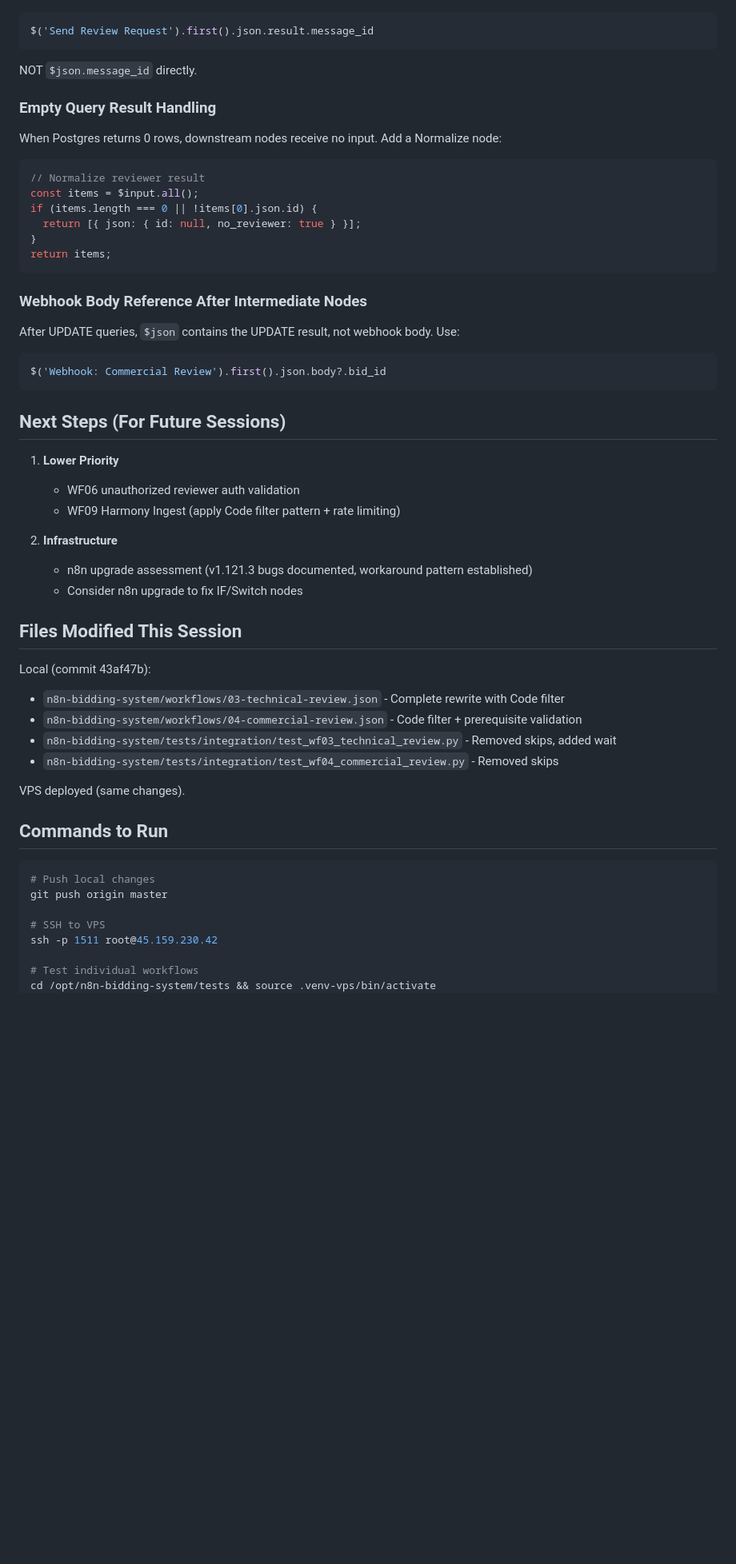
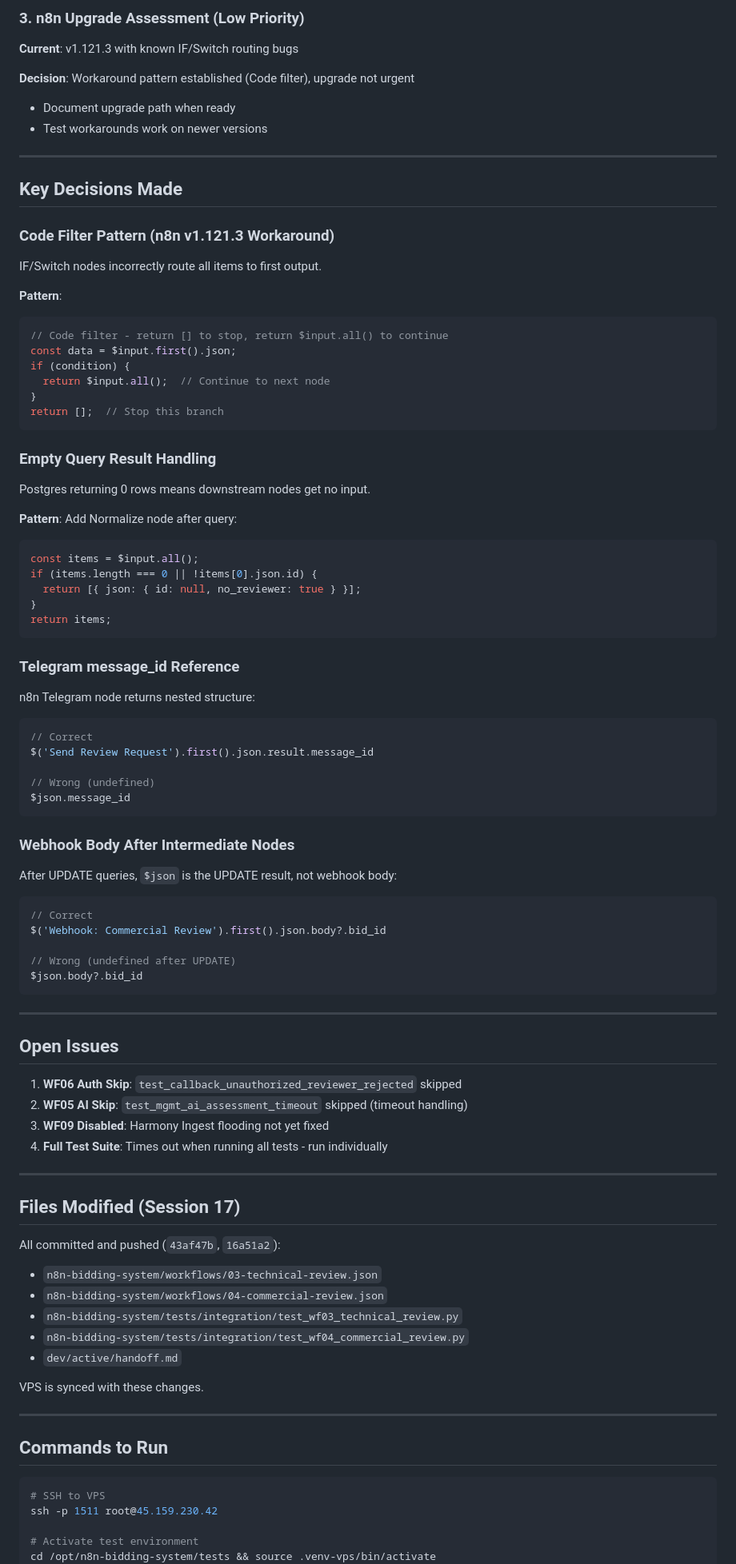
Before and after one commit to zeidalqadri/ollama-chat-service, a Markdown page: dev/active/handoff.md, the part around one of its changes. Shown at 80% size. Drawn GitHub-style; blank space fills up the shorter version.

````diff
--- a/dev/active/handoff.md
+++ b/dev/active/handoff.md
@@ -52,12 +79,32 @@ n8n Telegram node returns `{ ok: true, result: { message_id: 123, ... } }`. Use:
+### 3. n8n Upgrade Assessment (Low Priority)
+**Current**: v1.121.3 with known IF/Switch routing bugs
+
+**Decision**: Workaround pattern established (Code filter), upgrade not urgent
+- Document upgrade path when ready
+- Test workarounds work on newer versions
+
+---
+
+## Key Decisions Made
+
+### Code Filter Pattern (n8n v1.121.3 Workaround)
+IF/Switch nodes incorrectly route all items to first output.
+
+**Pattern**:
 ```javascript
-$('Send Review Request').first().json.result.message_id
+// Code filter - return [] to stop, return $input.all() to continue
+const data = $input.first().json;
+if (condition) {
+  return $input.all();  // Continue to next node
+}
+return [];  // Stop this branch
 ```
-NOT `$json.message_id` directly.
 
 ### Empty Query Result Handling
-When Postgres returns 0 rows, downstream nodes receive no input. Add a Normalize node:
+Postgres returning 0 rows means downstream nodes get no input.
+
+**Pattern**: Add Normalize node after query:
 ```javascript
-// Normalize reviewer result
 const items = $input.all();
 if (items.length === 0 || !items[0].json.id) {
   return [{ json: { id: null, no_reviewer: true } }];
@@ -65,41 +112,56 @@ if (items.length === 0 || !items[0].json.id) {
 return items;
 ```
 
-### Webhook Body Reference After Intermediate Nodes
-After UPDATE queries, `$json` contains the UPDATE result, not webhook body. Use:
+### Telegram message_id Reference
+n8n Telegram node returns nested structure:
 ```javascript
-$('Webhook: Commercial Review').first().json.body?.bid_id
+// Correct
+$('Send Review Request').first().json.result.message_id
+
+// Wrong (undefined)
+$json.message_id
 ```
 
-## Next Steps (For Future Sessions)
+### Webhook Body After Intermediate Nodes
+After UPDATE queries, `$json` is the UPDATE result, not webhook body:
+```javascript
+// Correct
+$('Webhook: Commercial Review').first().json.body?.bid_id
 
-1. **Lower Priority**
-   - WF06 unauthorized reviewer auth validation
-   - WF09 Harmony Ingest (apply Code filter pattern + rate limiting)
+// Wrong (undefined after UPDATE)
+$json.body?.bid_id
+```
 
-2. **Infrastructure**
-   - n8n upgrade assessment (v1.121.3 bugs documented, workaround pattern established)
-   - Consider n8n upgrade to fix IF/Switch nodes
+---
 
-## Files Modified This Session
+## Open Issues
 
-Local (commit 43af47b):
-- `n8n-bidding-system/workflows/03-technical-review.json` - Complete rewrite with Code filter
-- `n8n-bidding-system/workflows/04-commercial-review.json` - Code filter + prerequisite validation
-- `n8n-bidding-system/tests/integration/test_wf03_technical_review.py` - Removed skips, added wait
-- `n8n-bidding-system/tests/integration/test_wf04_commercial_review.py` - Removed skips
+1. **WF06 Auth Skip**: `test_callback_unauthorized_reviewer_rejected` skipped
+2. **WF05 AI Skip**: `test_mgmt_ai_assessment_timeout` skipped (timeout handling)
+3. **WF09 Disabled**: Harmony Ingest flooding not yet fixed
+4. **Full Test Suite**: Times out when running all tests - run individually
 
-VPS deployed (same changes).
+---
+
+## Files Modified (Session 17)
+
+All committed and pushed (`43af47b`, `16a51a2`):
+- `n8n-bidding-system/workflows/03-technical-review.json`
+- `n8n-bidding-system/workflows/04-commercial-review.json`
+- `n8n-bidding-system/tests/integration/test_wf03_technical_review.py`
+- `n8n-bidding-system/tests/integration/test_wf04_commercial_review.py`
+- `dev/active/handoff.md`
+
+VPS is synced with these changes.
+
+---
 
 ## Commands to Run
 
 ```bash
-# Push local changes
-git push origin master
-
 # SSH to VPS
 ssh -p 1511 root@45.159.230.42
 
-# Test individual workflows
+# Activate test environment
 cd /opt/n8n-bidding-system/tests && source .venv-vps/bin/activate
 export TEST_DB_DSN='postgresql://alumist:TVw2xISldsFov7O5ksjr7SYYwazR4if@localhost:5432/tenderbiru'
````
Also changed, not shown: other parts of dev/active/handoff.md (+92 -39 lines).
